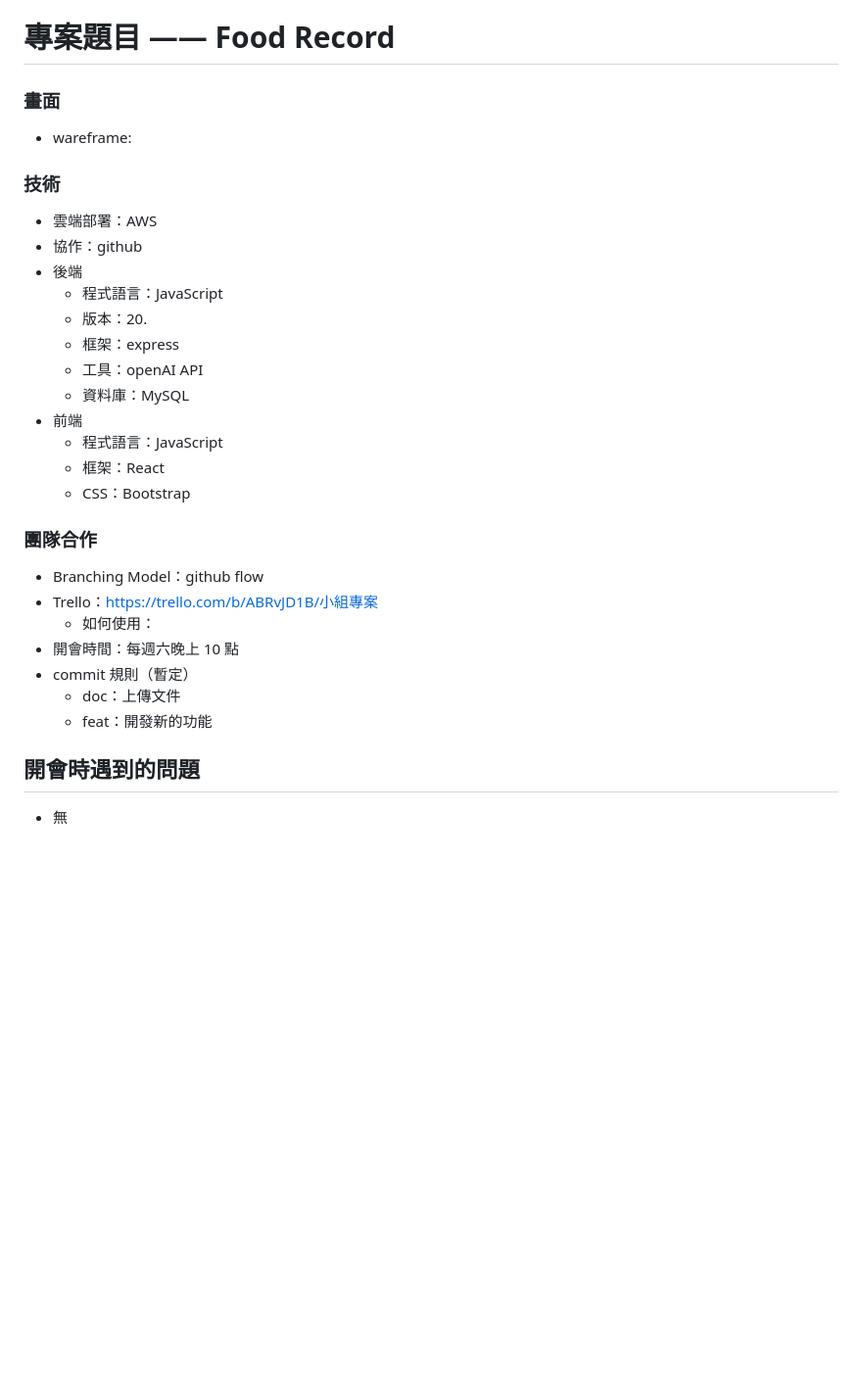
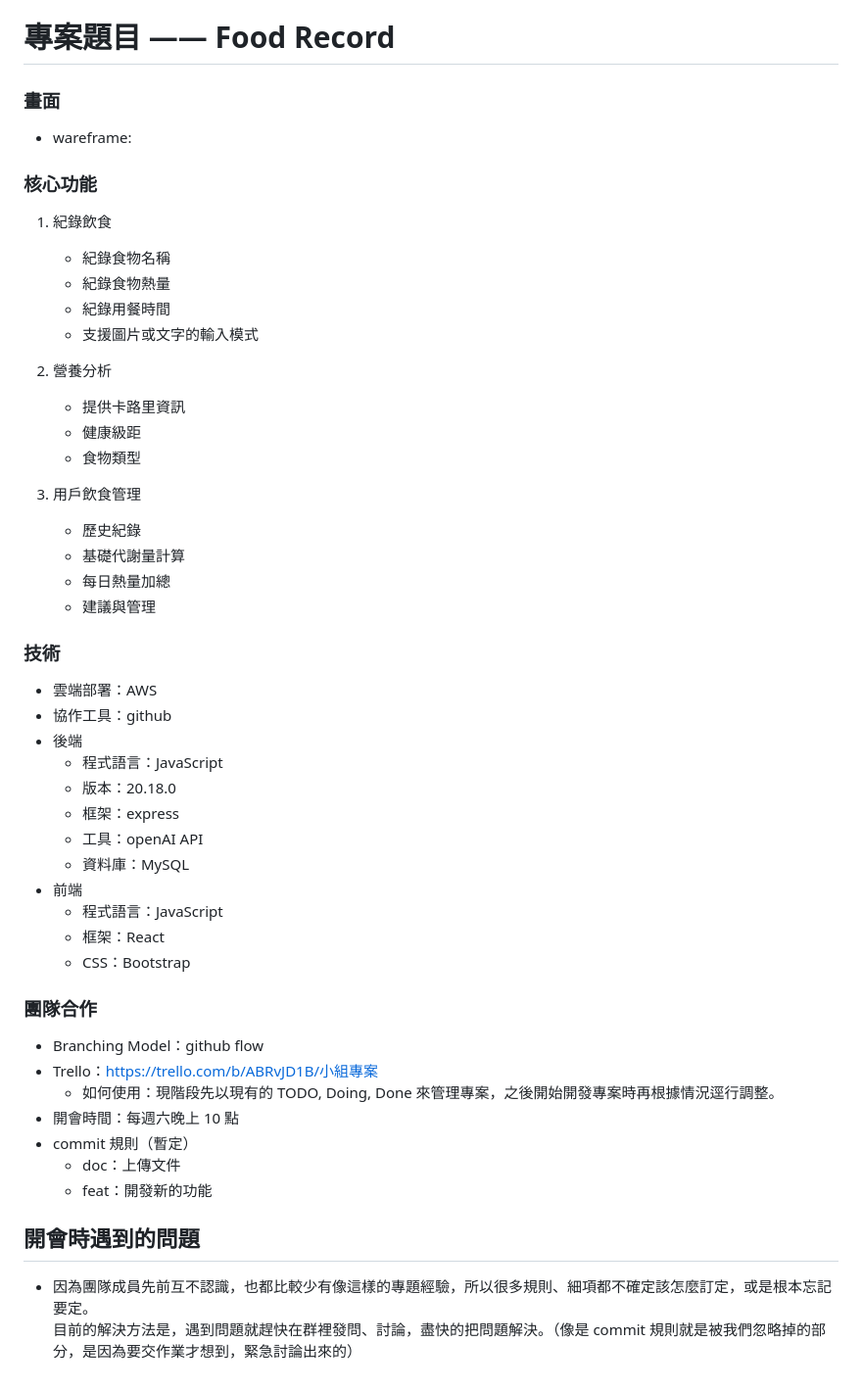
Before and after one commit to ZeoXer/FooDiary, a Markdown page: planning-01/readme.md, the part around the change. Shown: that part at 98% size. Rendered like a GitHub page; blank space fills up the shorter version.

Commit message:
doc: add system architecture diagram and update core functionality in readme

```diff
--- a/planning-01/readme.md
+++ b/planning-01/readme.md
@@ -4,13 +4,32 @@
 
 -   wareframe:
 
+### 核心功能
+
+1. 紀錄飲食
+
+    - 紀錄食物名稱
+    - 紀錄食物熱量
+    - 紀錄用餐時間
+    - 支援圖片或文字的輸入模式
+
+2. 營養分析
+    - 提供卡路里資訊
+    - 健康級距
+    - 食物類型
+3. 用戶飲食管理
+    - 歷史紀錄
+    - 基礎代謝量計算
+    - 每日熱量加總
+    - 建議與管理
+
 ### 技術
 
 -   雲端部署：AWS
--   協作：github
+-   協作工具：github
 -   後端
     -   程式語言：JavaScript
-    -   版本：20.
+    -   版本：20.18.0
     -   框架：express
     -   工具：openAI API
     -   資料庫：MySQL
@@ -23,7 +42,7 @@
 
 -   Branching Model：github flow
 -   Trello：https://trello.com/b/ABRvJD1B/小組專案
-    -   如何使用：
+    -   如何使用：現階段先以現有的 TODO, Doing, Done 來管理專案，之後開始開發專案時再根據情況逕行調整。
 -   開會時間：每週六晚上 10 點
 -   commit 規則（暫定）
     -   doc：上傳文件
@@ -31,4 +50,5 @@
 
 ## 開會時遇到的問題
 
--   無
+-   因為團隊成員先前互不認識，也都比較少有像這樣的專題經驗，所以很多規則、細項都不確定該怎麼訂定，或是根本忘記要定。
+    目前的解決方法是，遇到問題就趕快在群裡發問、討論，盡快的把問題解決。（像是 commit 規則就是被我們忽略掉的部分，是因為要交作業才想到，緊急討論出來的）
```
Also changed, not shown: planning-01/核心功能架構圖.png (added).
